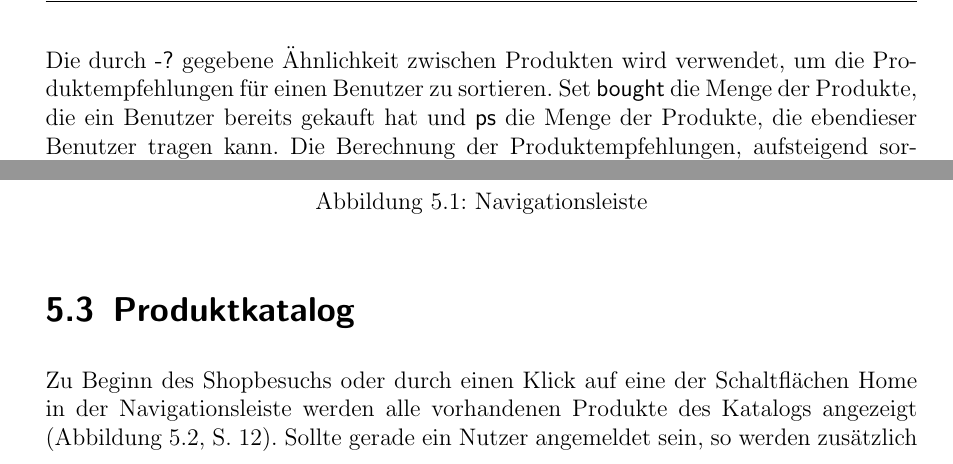
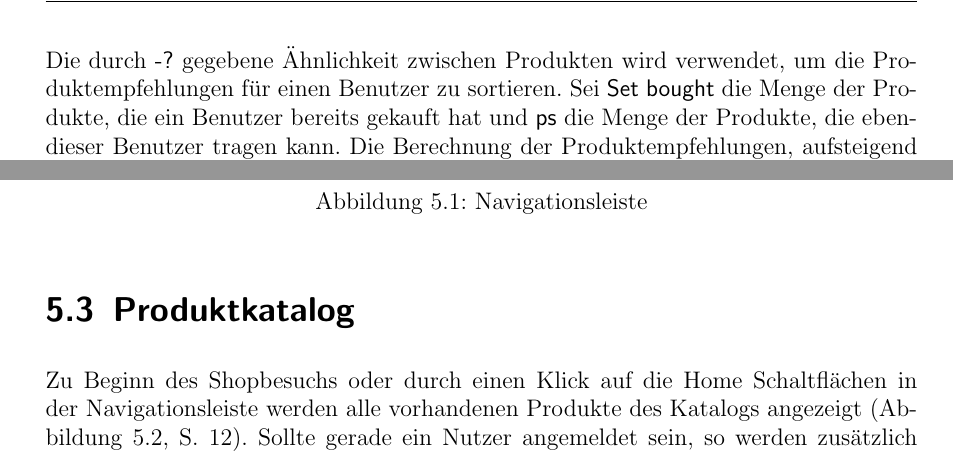
Before and after one commit to MaxDaten/ecom, a LaTeX document (doc/ecom.tex, which reads doc/chapters/algorithmen.tex, doc/chapters/benutzung.tex): two parts of pages 11 and 13 of 21, joined at a grey line, cut so that both start at the same text. Compiled offline with pdfLaTeX; an older LaTeX class or package is replaced by its successor.

Commit message:
fix typos and ref

```diff
--- a/doc/chapters/algorithmen.tex
+++ b/doc/chapters/algorithmen.tex
@@ -51,5 +51,5 @@ mit Produkten $p_1, p_2$ und der Menge aller Produkte $P$. Dabei sei $\delta$ id
 \\
-Die durch \textsf{-?} gegebene Ähnlichkeit zwischen Produkten wird verwendet, um die Produktempfehlungen für einen Benutzer zu sortieren. Set \textsf{bought} die Menge der Produkte, die ein Benutzer bereits gekauft hat und \textsf{ps} die Menge der Produkte, die ebendieser Benutzer tragen kann. Die Berechnung der Produktempfehlungen, aufsteigend sortiert nach der Ähnlichkeit zu einem bereits gekauften Produkt, ist in \coderef{code:fb-suggestions} aufgezeigt.
+Die durch \textsf{-?} gegebene Ähnlichkeit zwischen Produkten wird verwendet, um die Produktempfehlungen für einen Benutzer zu sortieren. Sei \textsf{Set bought} die Menge der Produkte, die ein Benutzer bereits gekauft hat und \textsf{ps} die Menge der Produkte, die ebendieser Benutzer tragen kann. Die Berechnung der Produktempfehlungen, aufsteigend sortiert nach der Ähnlichkeit zu einem bereits gekauften Produkt, ist in \coderef{code:fb-suggestions} aufgezeigt.
 
 \begin{lstlisting}[label=code:fb-suggestions,caption={Algorithmus zur Generierung feature-basierter Produktempfehlungen}]
 similarProducts :: [Product] -> [Product] -> [Product]
--- a/doc/chapters/benutzung.tex
+++ b/doc/chapters/benutzung.tex
@@ -92,7 +92,7 @@ Direkt unterhalb der Navigationsleiste und genau wie diese immer sichtbar, wird
 
 
 \section{Produktkatalog}
-Zu Beginn des Shopbesuchs oder durch einen Klick auf eine der Schaltflächen Home in der Navigationsleiste werden alle vorhandenen Produkte des Katalogs angezeigt \figref{fig:Produktkatalog}. Sollte gerade ein Nutzer angemeldet sein, so werden zusätzlich Empfehlungen prä\-sen\-tiert, die auf seinen getätigten Käufen basieren, sofern vorhanden. Über den Schieberegler \figannotation{1} kann die Reichweite der Empfehlungen erweitert oder eingeschränkt werden. \\
+Zu Beginn des Shopbesuchs oder durch einen Klick auf die Home Schaltflächen in der Navigationsleiste werden alle vorhandenen Produkte des Katalogs angezeigt \figref{fig:Produktkatalog}. Sollte gerade ein Nutzer angemeldet sein, so werden zusätzlich Empfehlungen prä\-sen\-tiert, die auf seinen getätigten Käufen basieren, sofern vorhanden. Über den Schieberegler \figannotation{1} kann die Reichweite der Empfehlungen erweitert oder eingeschränkt werden. \\
 Durch das Anklicken eines Artikels gelangt man auf dessen Produktbeschreibung, siehe auch \chpref{chp:Produktbeschreibung}.
 
 \begin{figure}[h!]
```
Also changed, not shown: doc/chapters/datenmodell.tex (+1 -1 lines), doc/chapters/algorithmen.tex (2 more changed lines).
